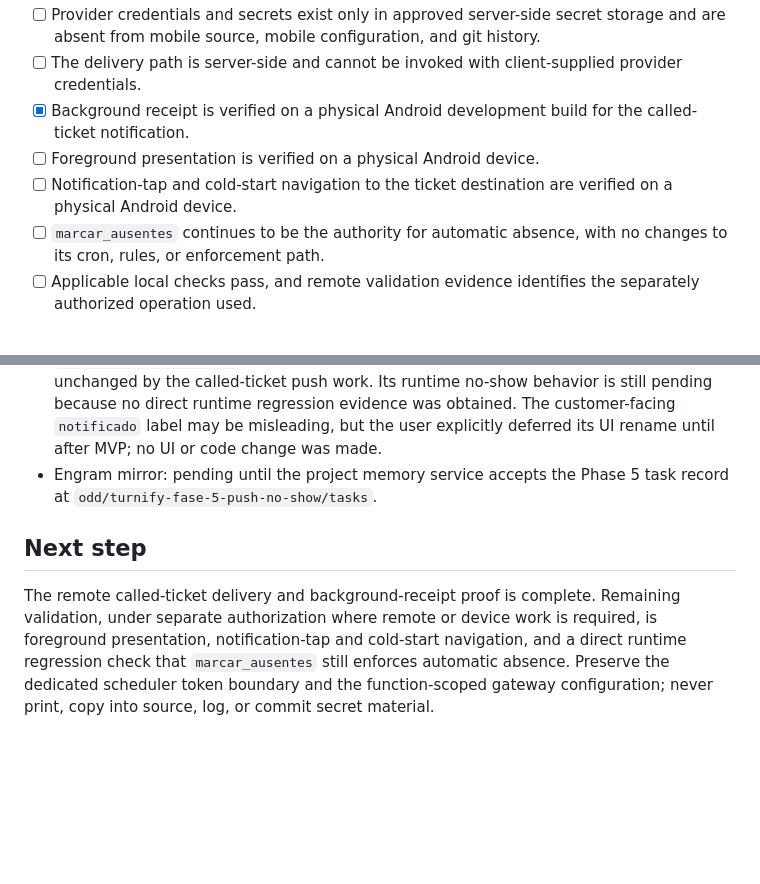
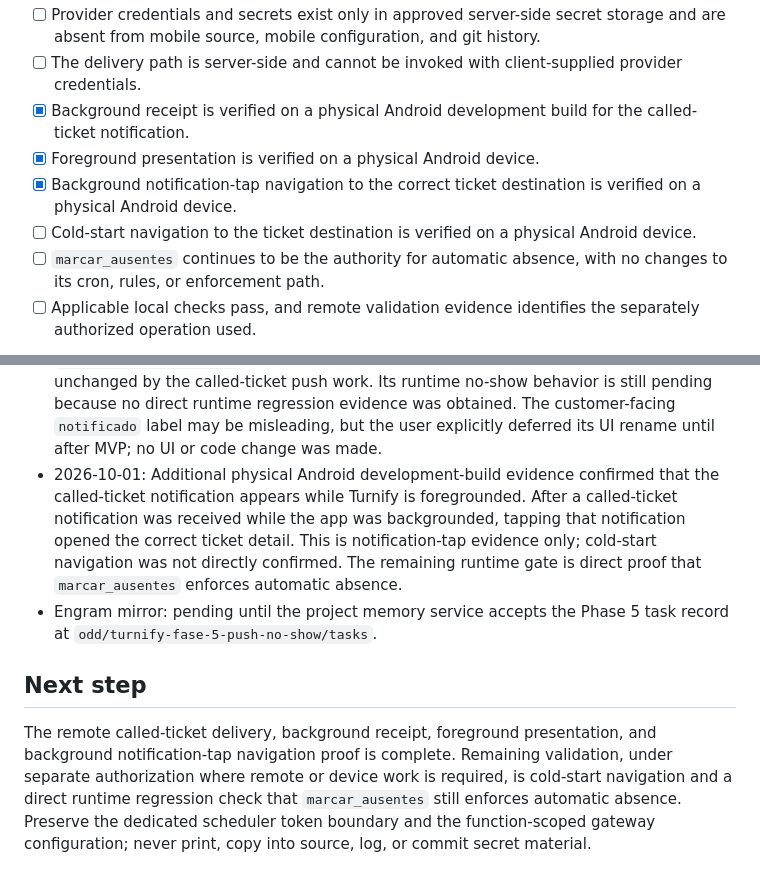
Before and after one commit to EsLechu19/Turnify, a Markdown page: odd/tasks/turnify-fase-5-push-no-show.md, 2 parts joined by grey strips. Drawn GitHub-style; blank space fills up the shorter version.

Commit message:
docs(notifications): correct Phase 5 device evidence

```diff
--- a/odd/tasks/turnify-fase-5-push-no-show.md
+++ b/odd/tasks/turnify-fase-5-push-no-show.md
@@ -61,8 +61,9 @@ Implement in small, reviewable work units. Establish the Android development-bui
 - [ ] Provider credentials and secrets exist only in approved server-side secret storage and are absent from mobile source, mobile configuration, and git history.
 - [ ] The delivery path is server-side and cannot be invoked with client-supplied provider credentials.
 - [x] Background receipt is verified on a physical Android development build for the called-ticket notification.
-- [ ] Foreground presentation is verified on a physical Android device.
-- [ ] Notification-tap and cold-start navigation to the ticket destination are verified on a physical Android device.
+- [x] Foreground presentation is verified on a physical Android device.
+- [x] Background notification-tap navigation to the correct ticket destination is verified on a physical Android device.
+- [ ] Cold-start navigation to the ticket destination is verified on a physical Android device.
 - [ ] `marcar_ausentes` continues to be the authority for automatic absence, with no changes to its cron, rules, or enforcement path.
 - [ ] Applicable local checks pass, and remote validation evidence identifies the separately authorized operation used.
 
@@ -99,8 +100,9 @@ This record authorizes local source and documentation work for F5-T01 through F5
 - 2026-10-01: F5-T06 runbook expanded locally with the complete Android called-ticket lifecycle, configuration categories, safe end-to-end checkpoints, troubleshooting decision table, development-build limitations, and incident/correction history. It links the dedicated operational runbook from the root README and records only secret names and safe states/codes. Documentation-only runtime harness: N/A; no application, remote, secret, or user-data operation was performed.
 - 2026-10-01: F5-T05 completed with confirmed physical evidence after the final scoped gateway deployment. At a safe operational level, authenticated customer registration completed, an Android device record existed, the dedicated scheduler token and scoped dispatcher gateway configuration allowed scheduler-to-function execution, and Expo/FCM delivery reached the Android development build when a newly created customer ticket was called. Background receipt was confirmed. This closes remote called-ticket delivery and background receipt only; foreground presentation, notification-tap/cold-start navigation, excluded-event behavior, and an explicit no-show regression remain unverified and pending. No IDs, tokens, credentials, or raw provider data are recorded.
 - 2026-10-01: Bounded Phase 5 closure check completed locally. The physical device check reached `notificado` at the configured proximity threshold and received no remote push, as expected: migration `0009_called_ticket_delivery.sql` only enqueues a real customer transition whose new state is `llamado`, and the focused source-contract test covers that guard. This is physical exclusion evidence for `notificado` only; it does not claim physical verification for other excluded event types. `marcar_ausentes` remains a separate `llamado`-to-`ausente` batch function in `0002_queue_rpcs.sql`, scheduled independently by `0005_cron_schedules.sql`; the outbox trigger does not invoke it and its source remains unchanged by the called-ticket push work. Its runtime no-show behavior is still pending because no direct runtime regression evidence was obtained. The customer-facing `notificado` label may be misleading, but the user explicitly deferred its UI rename until after MVP; no UI or code change was made.
+- 2026-10-01: Additional physical Android development-build evidence confirmed that the called-ticket notification appears while Turnify is foregrounded. After a called-ticket notification was received while the app was backgrounded, tapping that notification opened the correct ticket detail. This is notification-tap evidence only; cold-start navigation was not directly confirmed. The remaining runtime gate is direct proof that `marcar_ausentes` enforces automatic absence.
 - Engram mirror: pending until the project memory service accepts the Phase 5 task record at `odd/turnify-fase-5-push-no-show/tasks`.
 
 ## Next step
 
-The remote called-ticket delivery and background-receipt proof is complete. Remaining validation, under separate authorization where remote or device work is required, is foreground presentation, notification-tap and cold-start navigation, and a direct runtime regression check that `marcar_ausentes` still enforces automatic absence. Preserve the dedicated scheduler token boundary and the function-scoped gateway configuration; never print, copy into source, log, or commit secret material.
+The remote called-ticket delivery, background receipt, foreground presentation, and background notification-tap navigation proof is complete. Remaining validation, under separate authorization where remote or device work is required, is cold-start navigation and a direct runtime regression check that `marcar_ausentes` still enforces automatic absence. Preserve the dedicated scheduler token boundary and the function-scoped gateway configuration; never print, copy into source, log, or commit secret material.
```
Also changed, not shown: docs/operations/called-ticket-push.md (+14 -13 lines).
